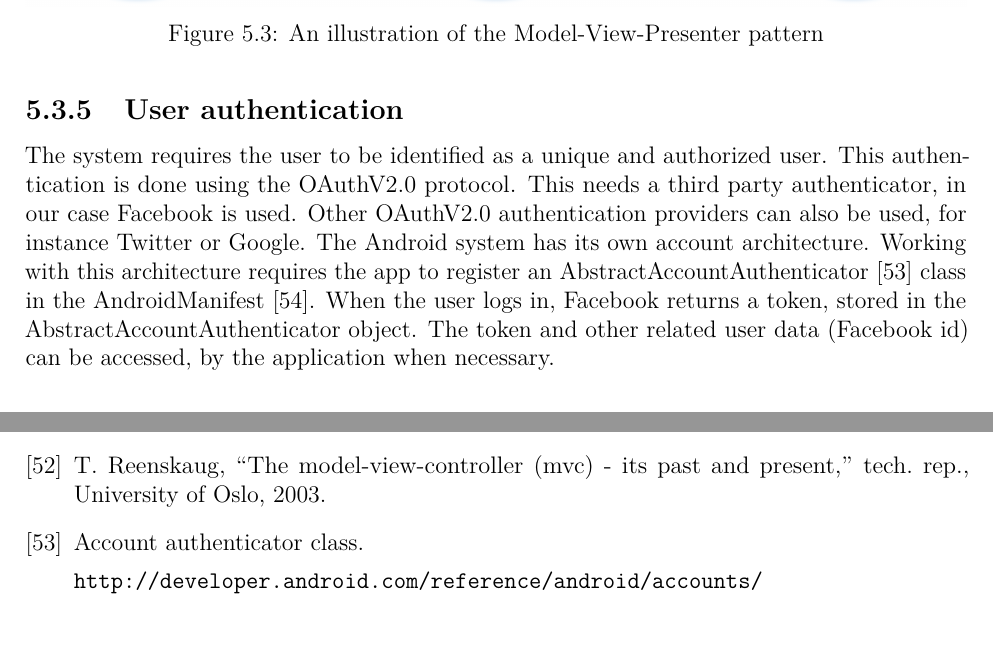
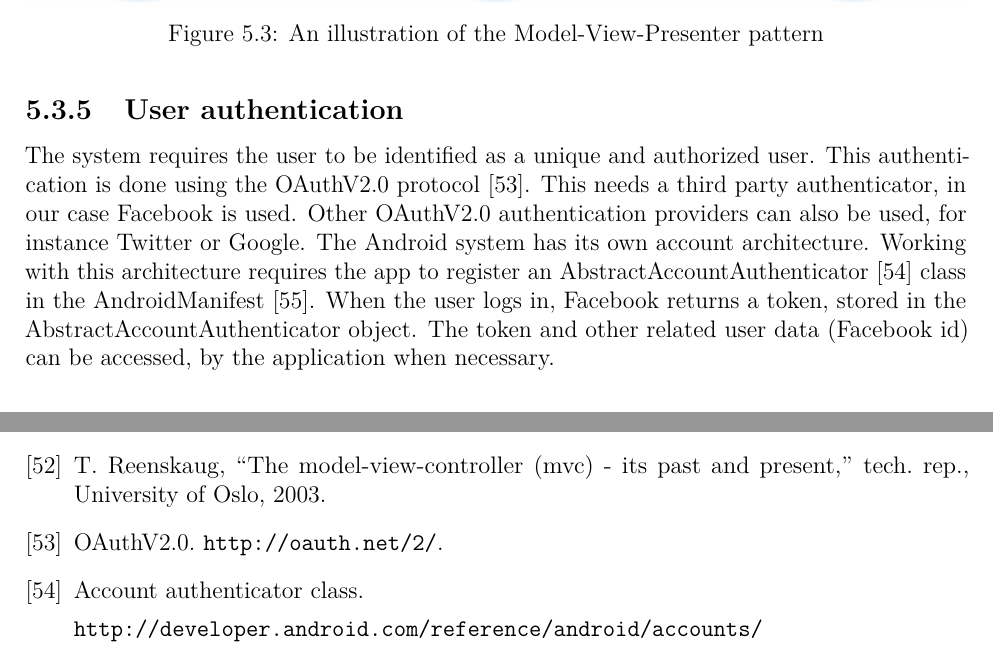
Before and after one commit to haavardlian/IT2901, a LaTeX thesis (report/rapport.tex, which reads report/ch/architecture/sec/app.tex): two parts of pages 40 and 79 of 107, joined at a grey line, cut so that both start at the same text. Compiled offline with pdfLaTeX.

Commit message:
Added oauthv2.0 cite

```diff
--- a/report/ch/architecture/sec/app.tex
+++ b/report/ch/architecture/sec/app.tex
@@ -32,7 +32,7 @@ Keeping the business logic in one place makes maintaining and updating the code
 
 \subsection{User authentication}
 
-The system requires the user to be identified as a unique and authorized user. This authentication is done using the OAuthV2.0 protocol. This needs a third party authenticator, in our case Facebook is used. Other OAuthV2.0 authentication providers can also be used, for instance Twitter or Google.
+The system requires the user to be identified as a unique and authorized user. This authentication is done using the OAuthV2.0 protocol~\cite{oauthv2.0}. This needs a third party authenticator, in our case Facebook is used. Other OAuthV2.0 authentication providers can also be used, for instance Twitter or Google.
 The Android system has its own account architecture. Working with this architecture requires the app to register an AbstractAccountAuthenticator~\cite{androidAccount} class in the AndroidManifest~\cite{androidmanifest}. When the user logs in, Facebook returns a token, stored in the AbstractAccountAuthenticator object. The token and other related user data (Facebook id) can be accessed, by the application when necessary.
 
 \subsection{Server communication}
```
Also changed, not shown: report/glossary.tex (+0 -1 lines).
